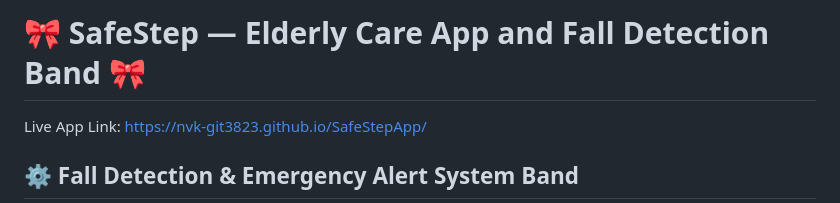
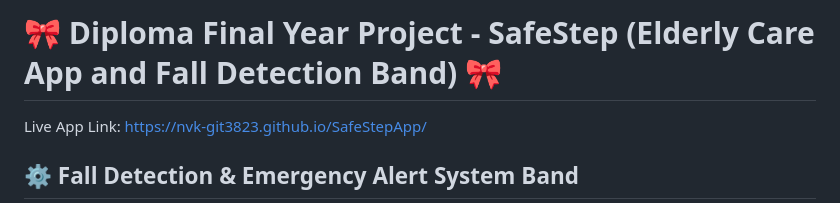
Before and after one commit to nvk-git3823/SafeStepApp, a Markdown page: README.md, the part around the change. GitHub-like rendering.

Commit message:
Update project title in README

```diff
--- a/README.md
+++ b/README.md
@@ -1,4 +1,4 @@
-# 🎀 SafeStep — Elderly Care App and Fall Detection Band 🎀
+# 🎀 Diploma Final Year Project - SafeStep (Elderly Care App and Fall Detection Band) 🎀
 
 Live App Link: https://nvk-git3823.github.io/SafeStepApp/
 
```
